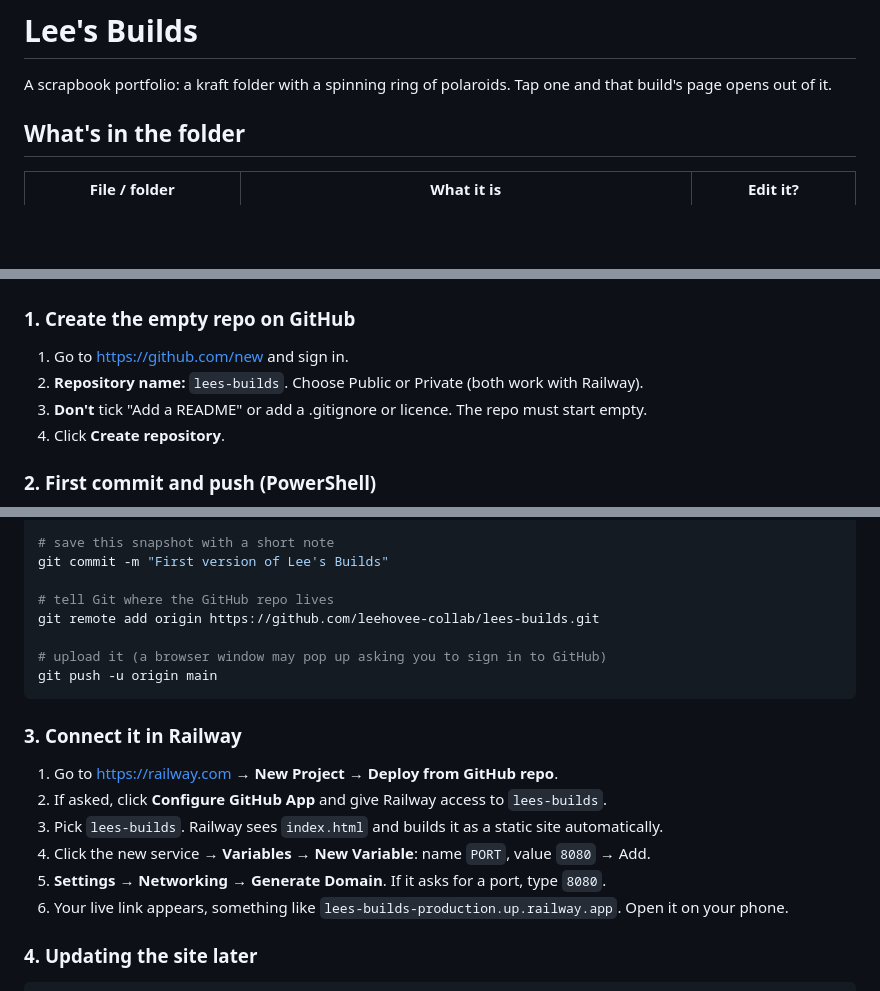
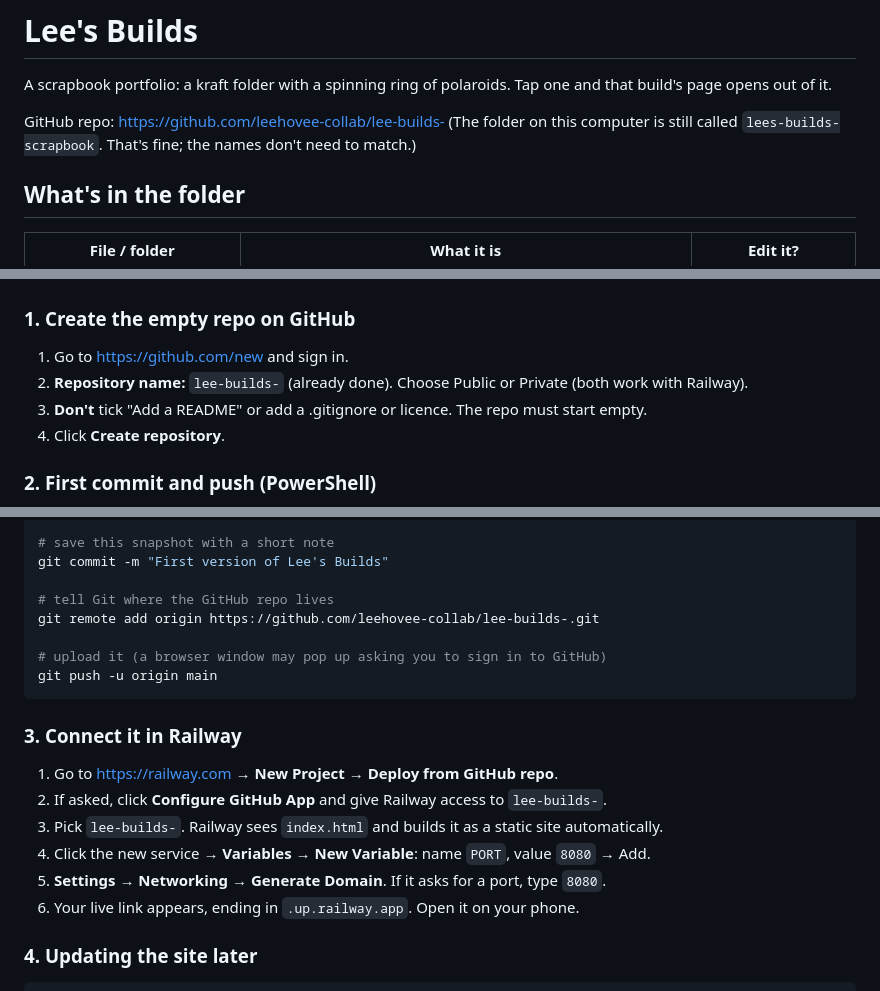
Before and after one commit to leehovee-collab/lee-builds-, a Markdown page: README.md, 3 parts joined by grey strips. Drawn GitHub-style; blank space fills up the shorter version.

Commit message:
Update README with the lee-builds- repo name
Co-Authored-By: Claude Opus 5.5 <noreply@anthropic.com>

```diff
--- a/README.md
+++ b/README.md
@@ -1,6 +1,9 @@
 # Lee's Builds
 
 A scrapbook portfolio: a kraft folder with a spinning ring of polaroids. Tap one and that build's page opens out of it.
+
+GitHub repo: <https://github.com/leehovee-collab/lee-builds->
+(The folder on this computer is still called `lees-builds-scrapbook`. That's fine; the names don't need to match.)
 
 ## What's in the folder
 
@@ -51,7 +54,7 @@ Then open <http://localhost:8000> in your browser. Press **Ctrl + C** in PowerSh
 
 ### 1. Create the empty repo on GitHub
 1. Go to <https://github.com/new> and sign in.
-2. **Repository name:** `lees-builds`. Choose Public or Private (both work with Railway).
+2. **Repository name:** `lee-builds-` (already done). Choose Public or Private (both work with Railway).
 3. **Don't** tick "Add a README" or add a .gitignore or licence. The repo must start empty.
 4. Click **Create repository**.
 
@@ -74,7 +77,7 @@ git status
 git commit -m "First version of Lee's Builds"
 
 # tell Git where the GitHub repo lives
-git remote add origin https://github.com/leehovee-collab/lees-builds.git
+git remote add origin https://github.com/leehovee-collab/lee-builds-.git
 
 # upload it (a browser window may pop up asking you to sign in to GitHub)
 git push -u origin main
@@ -82,11 +85,11 @@ git push -u origin main
 
 ### 3. Connect it in Railway
 1. Go to <https://railway.com> → **New Project** → **Deploy from GitHub repo**.
-2. If asked, click **Configure GitHub App** and give Railway access to `lees-builds`.
-3. Pick `lees-builds`. Railway sees `index.html` and builds it as a static site automatically.
+2. If asked, click **Configure GitHub App** and give Railway access to `lee-builds-`.
+3. Pick `lee-builds-`. Railway sees `index.html` and builds it as a static site automatically.
 4. Click the new service → **Variables** → **New Variable**: name `PORT`, value `8080` → Add.
 5. **Settings** → **Networking** → **Generate Domain**. If it asks for a port, type `8080`.
-6. Your live link appears, something like `lees-builds-production.up.railway.app`. Open it on your phone.
+6. Your live link appears, ending in `.up.railway.app`. Open it on your phone.
 
 ### 4. Updating the site later
 
```
